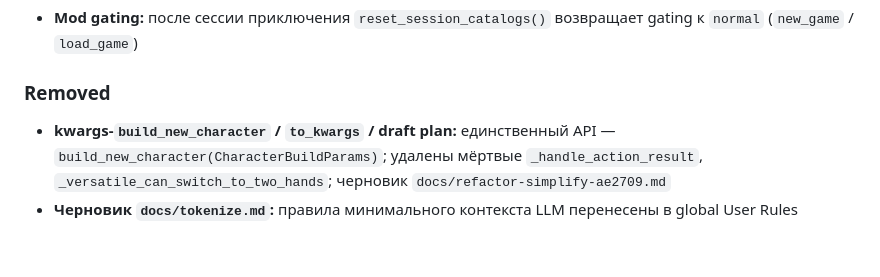
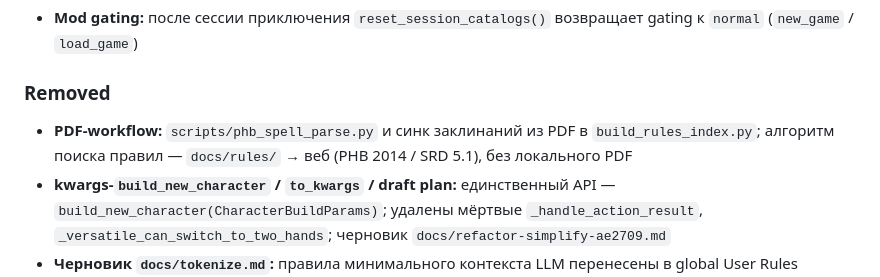
Before and after one commit to discipleartem/dnd_mud, a Markdown page: docs/CHANGELOG.md, the part around the change. Drawn GitHub-style; blank space fills up the shorter version.

Commit message:
docs: note PDF workflow removal in CHANGELOG
Co-authored-by: Cursor <cursoragent@cursor.com>

```diff
--- a/docs/CHANGELOG.md
+++ b/docs/CHANGELOG.md
@@ -10,6 +10,7 @@
 - **Mod gating:** после сессии приключения `reset_session_catalogs()` возвращает gating к `normal` (`new_game` / `load_game`)
 
 ### Removed
+- **PDF-workflow:** `scripts/phb_spell_parse.py` и синк заклинаний из PDF в `build_rules_index.py`; алгоритм поиска правил — `docs/rules/` → веб (PHB 2014 / SRD 5.1), без локального PDF
 - **kwargs-`build_new_character` / `to_kwargs` / draft plan:** единственный API — `build_new_character(CharacterBuildParams)`; удалены мёртвые `_handle_action_result`, `_versatile_can_switch_to_two_hands`; черновик `docs/refactor-simplify-ae2709.md`
 - **Черновик `docs/tokenize.md`:** правила минимального контекста LLM перенесены в global User Rules (`~/.cursor/rules/ai-context.mdc`)
 
```
